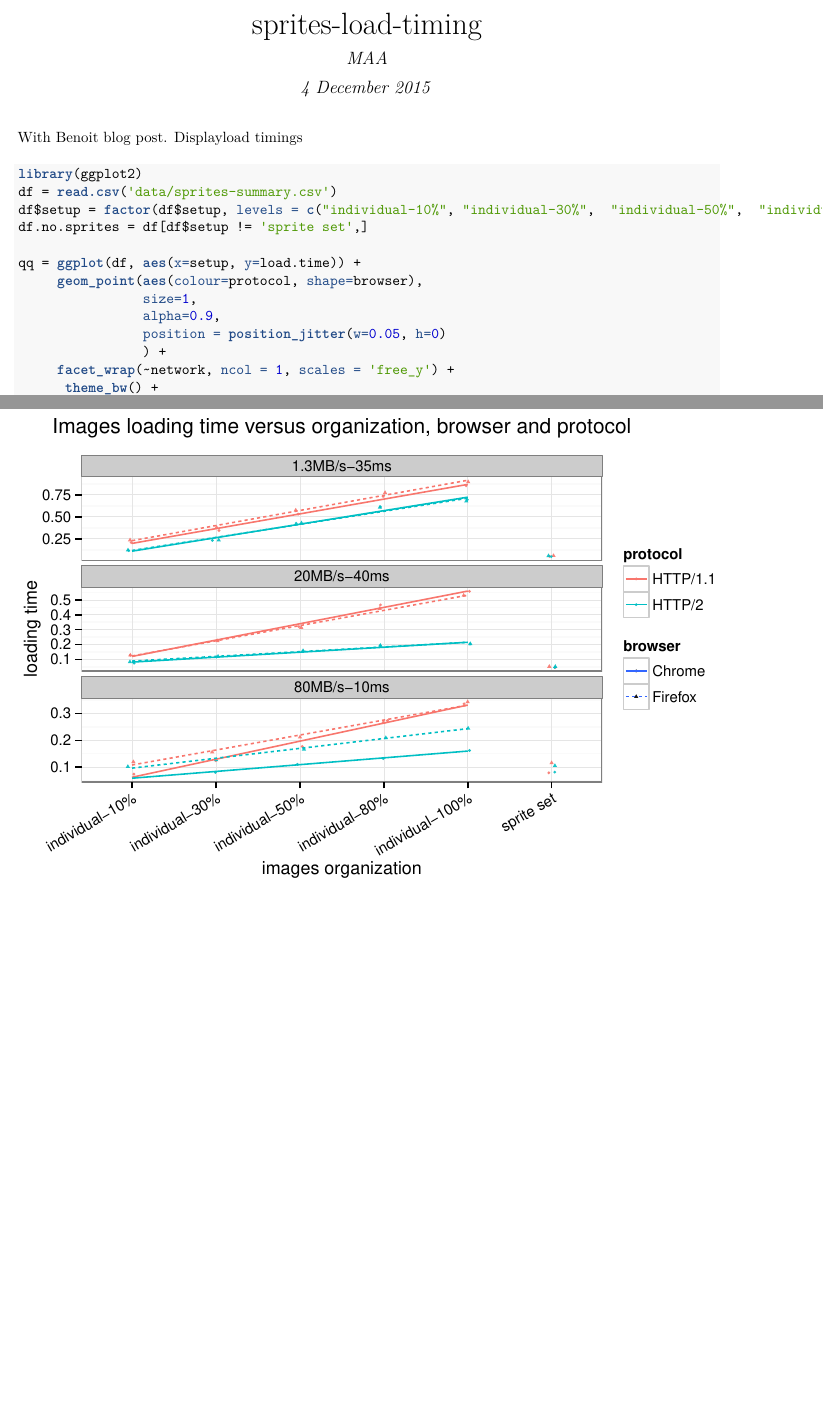
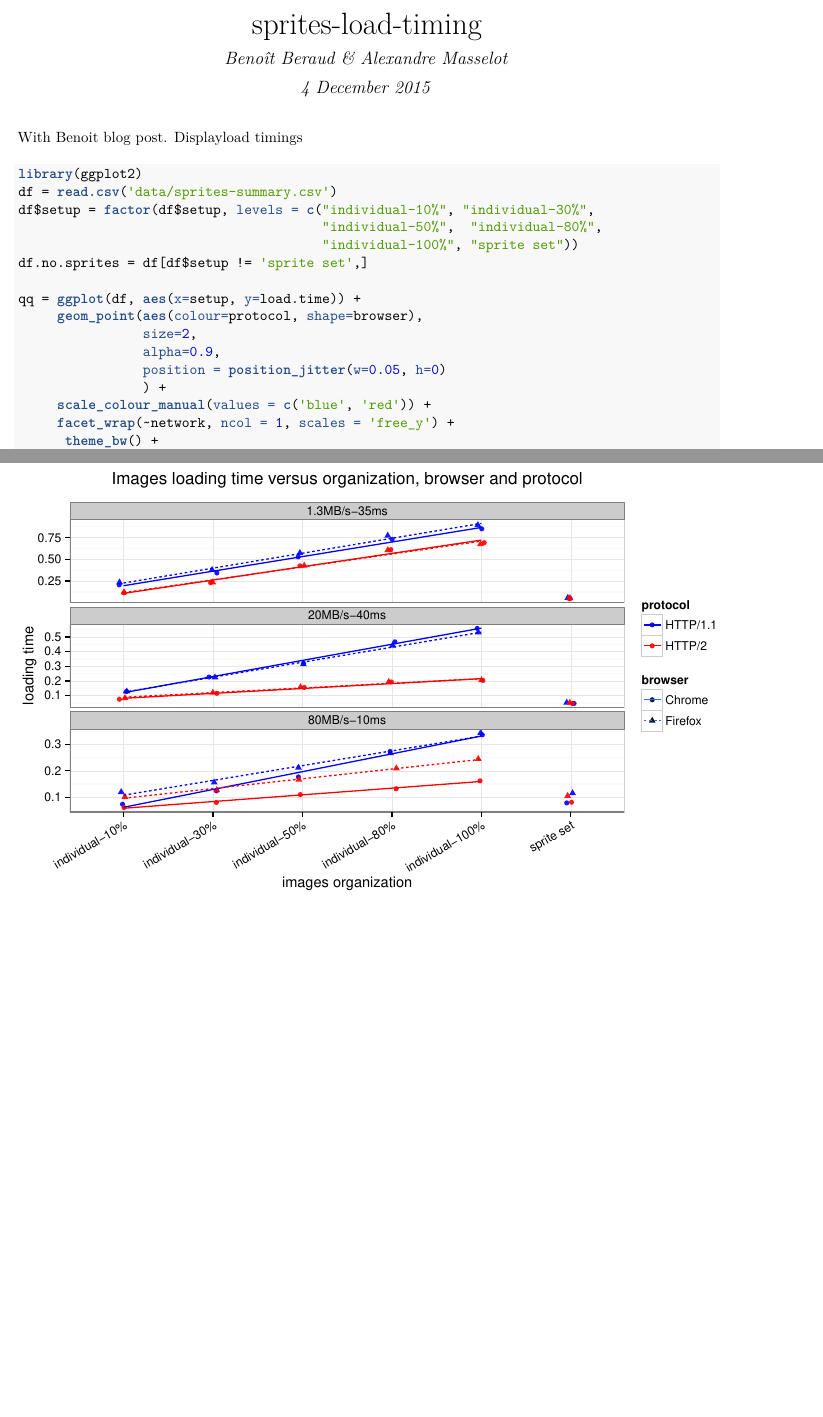
Before and after one commit to benoit74/http2-sprites, an R Markdown document (R/sprites-load-timing.Rmd): two parts of pages 1 and 2 of 2, joined at a grey line, cut so that both start at the same text, the shorter picture padded with empty space. The pictures show the output file R/sprites-load-timing.pdf that the author committed with the source.

Commit message:
minor size & Rmd edition

````diff
--- a/R/sprites-load-timing.Rmd
+++ b/R/sprites-load-timing.Rmd
@@ -1,24 +1,27 @@
 ---
 title: "sprites-load-timing"
-author: "MAA"
+author: "Benoît Beraud & Alexandre Masselot"
 date: "4 December 2015"
 output: pdf_document
 ---
 
 With Benoit blog post. Displayload timings
 
-```{r fig.width=7}
+```{r,fig.width=8.5,fig.height=5}
 library(ggplot2)
 df = read.csv('data/sprites-summary.csv')
-df$setup = factor(df$setup, levels = c("individual-10%", "individual-30%",  "individual-50%",  "individual-80%", "individual-100%", "sprite set"))
+df$setup = factor(df$setup, levels = c("individual-10%", "individual-30%",
+                                       "individual-50%",  "individual-80%",
+                                       "individual-100%", "sprite set"))
 df.no.sprites = df[df$setup != 'sprite set',]
 
 qq = ggplot(df, aes(x=setup, y=load.time)) +
      geom_point(aes(colour=protocol, shape=browser),
-                size=1,
+                size=2,
                 alpha=0.9,
                 position = position_jitter(w=0.05, h=0)
                 ) +
+     scale_colour_manual(values = c('blue', 'red')) +
      facet_wrap(~network, ncol = 1, scales = 'free_y') +
       theme_bw() +
       theme(axis.text.x=element_text(angle = 30, hjust = 1),
````
Also changed, not shown: R/sprites-load-timing.pdf.
